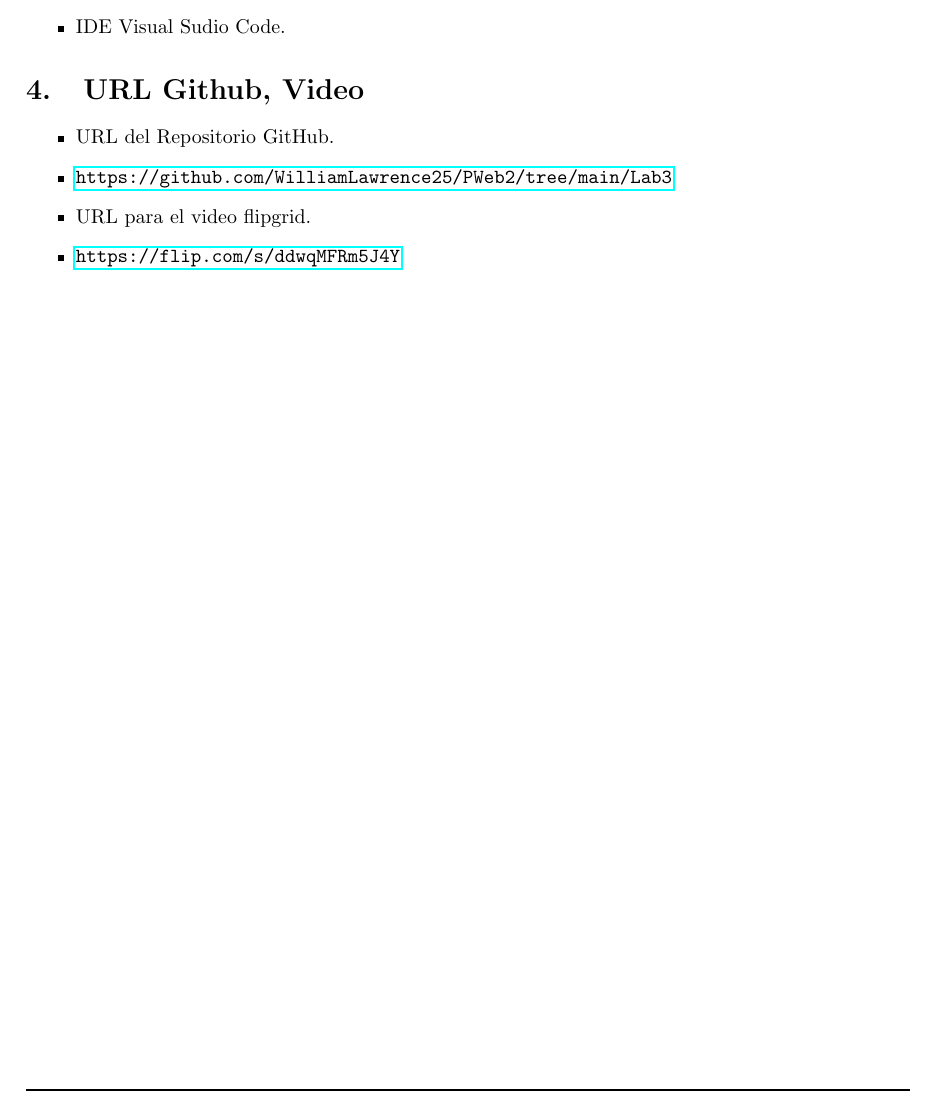
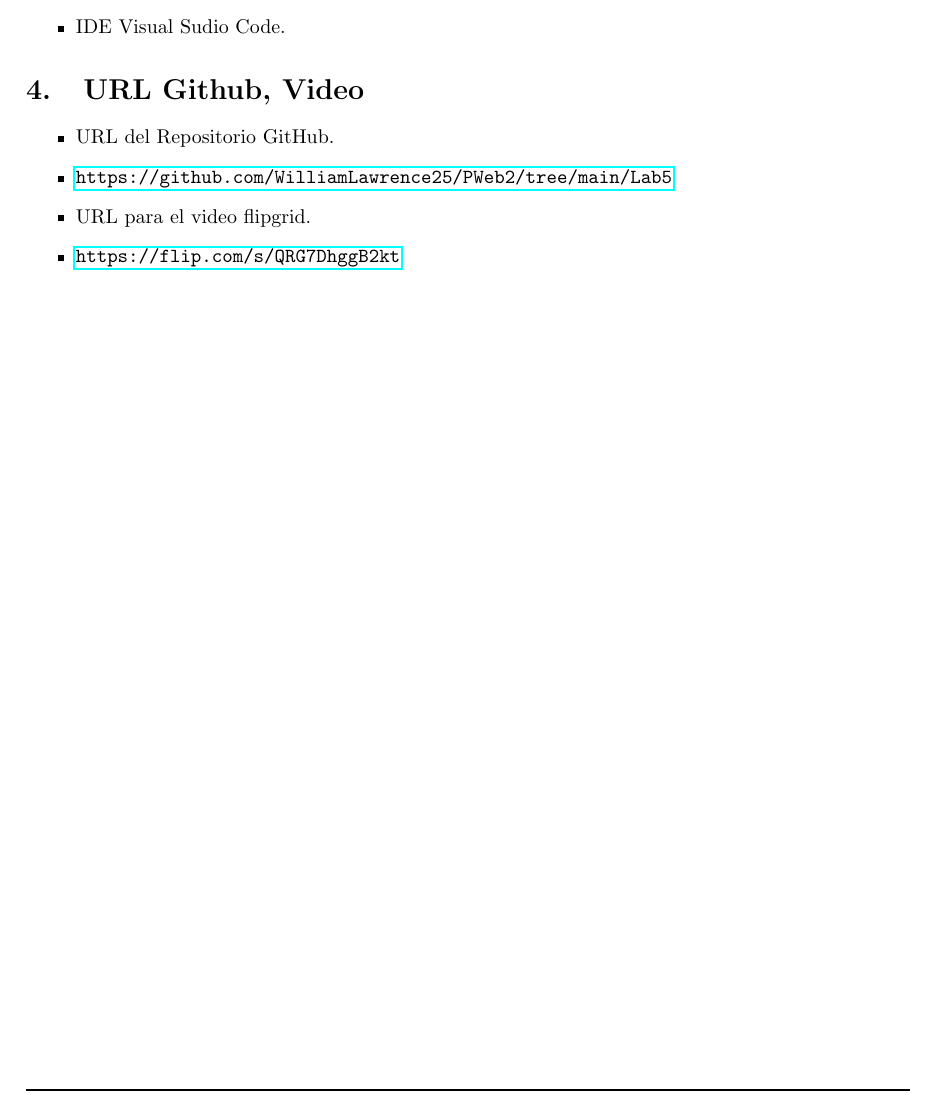
Before and after one commit to WilliamLawrence25/PWeb2, a LaTeX document (Lab5/Informe/Informe Python.tex): part of page 3 of 12, cut so that both start at the same text. Compiled offline with pdfLaTeX.

Commit message:
se agrego el link del video al informe

```diff
--- a/Lab5/Informe/Informe Python.tex
+++ b/Lab5/Informe/Informe Python.tex
@@ -203,9 +203,9 @@
 	\section{URL Github, Video}
 	\begin{itemize}
 		\item URL del Repositorio GitHub.
-		\item \url{https://github.com/WilliamLawrence25/PWeb2/tree/main/Lab3}
+		\item \url{https://github.com/WilliamLawrence25/PWeb2/tree/main/Lab5}
 		\item URL para el video flipgrid.
-		\item \url{https://flip.com/s/ddwqMFRm5J4Y}
+		\item \url{https://flip.com/s/QRG7DhggB2kt}
 
 	\end{itemize}
 	\clearpage
```
Also changed, not shown: Lab5/Informe/Informe Python.pdf.
